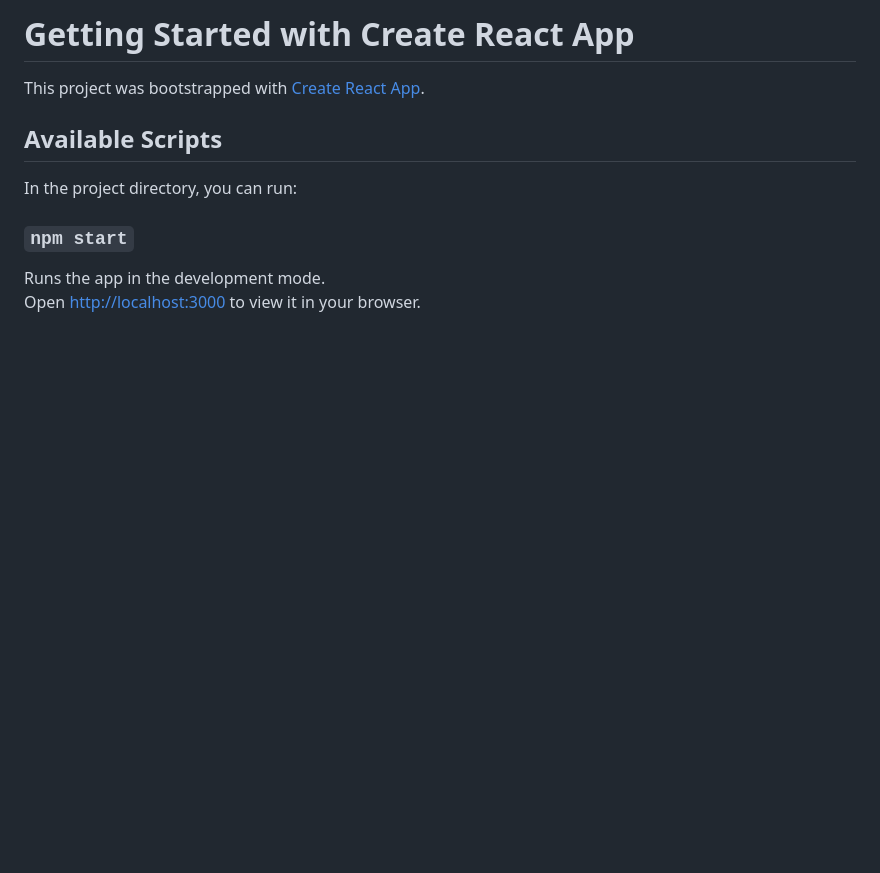
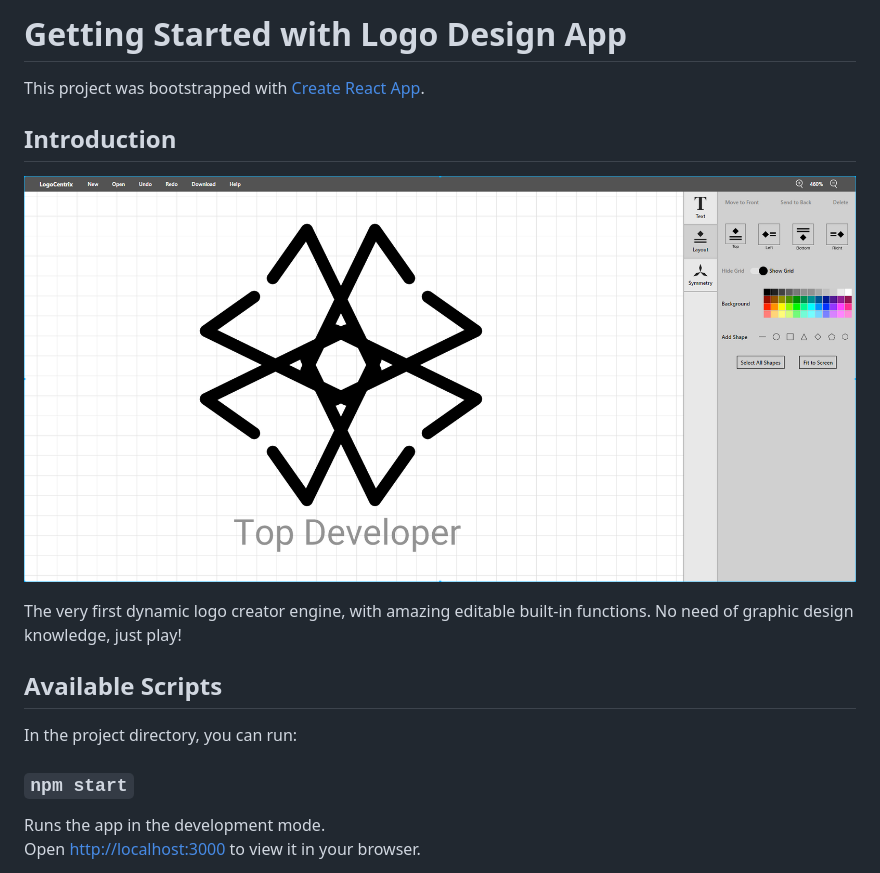
Before and after one commit to spiderman128/LogoDesignApp, a Markdown page: README.md, the part around the change. Drawn GitHub-style; pictures changed too: image.png (added); blank space fills up the shorter version.

```diff
--- a/README.md
+++ b/README.md
@@ -1,6 +1,13 @@
-# Getting Started with Create React App
+# Getting Started with Logo Design App
 
 This project was bootstrapped with [Create React App](https://github.com/facebook/create-react-app).
+
+
+## Introduction
+
+![alt text for screen readers](image.png "Text to show on mouseover")
+
+The very first dynamic logo creator engine, with amazing editable built-in functions. No need of graphic design knowledge, just play!
 
 ## Available Scripts
 
```
